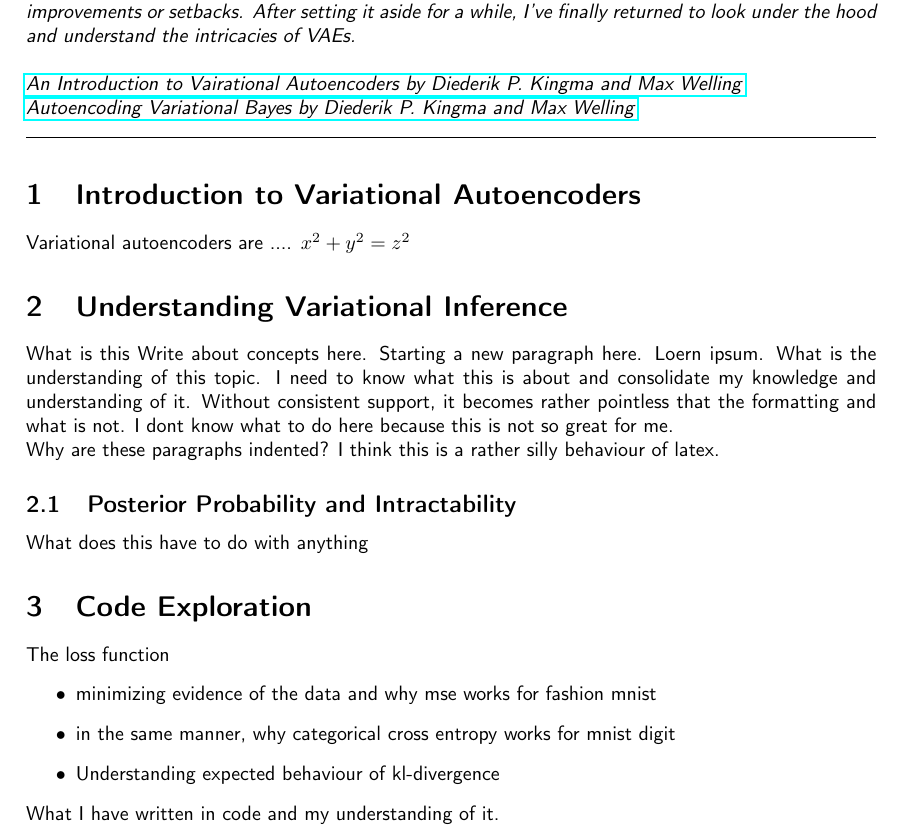
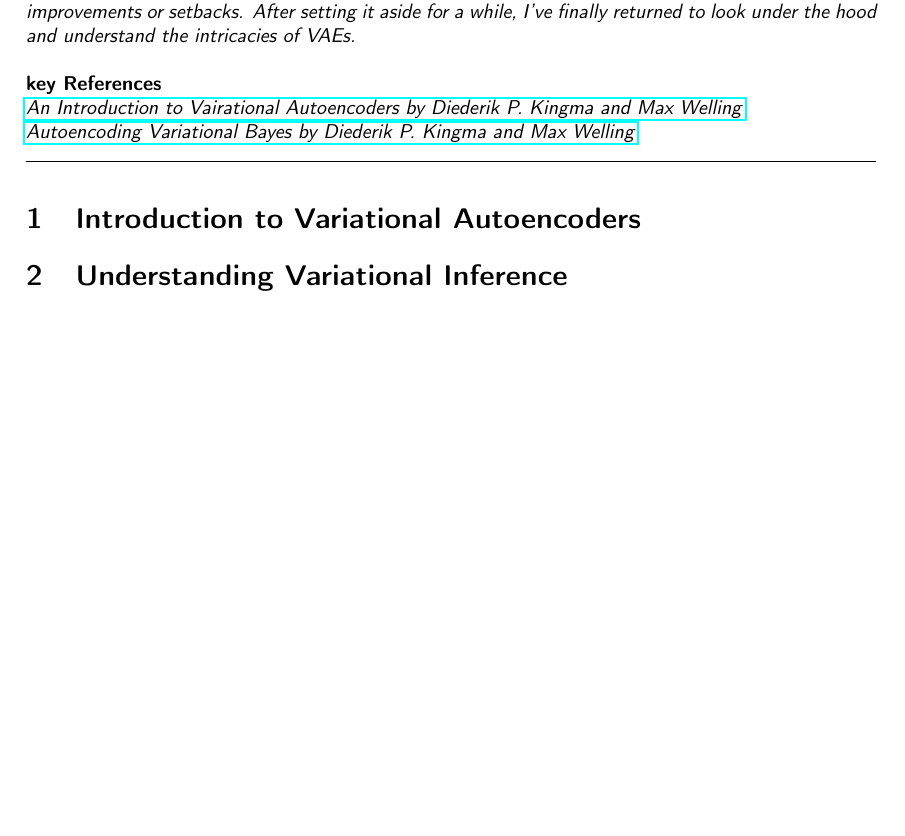
Before and after one commit to Iyeleon/ml_paper_notes, a LaTeX document (Deep Learning/Variational Autoencoder/01_vanilla_vae/vae.tex): part of the page, cut so that both start at the same text, the shorter picture padded with empty space. Compiled offline with pdfLaTeX.

Commit message:
clean tex file

```diff
--- a/Deep Learning/Variational Autoencoder/01_vanilla_vae/vae.tex
+++ b/Deep Learning/Variational Autoencoder/01_vanilla_vae/vae.tex
@@ -61,32 +61,14 @@ training, it became clear that I was out of my depth and uncertain about which c
 or setbacks. After setting it aside for a while, I've finally returned to look under the hood and
 understand the intricacies of VAEs.\\}
 
+\textbf{key References}\\
 \href{https://arxiv.org/pdf/1906.02691}{\textit{An Introduction to Vairational Autoencoders by Diederik P. Kingma and Max Welling}}\\
 \href{https://arxiv.org/pdf/1312.6114}{\textit{Autoencoding Variational Bayes by Diederik P. Kingma and Max Welling}}\\
 \rule{\linewidth}{0.5pt}
 \section{Introduction to Variational Autoencoders}
-Variational autoencoders are .... \(x^2 + y^2 = z^2\)
+
 
 \section{Understanding Variational Inference}
-What is this Write about concepts here.
-Starting a new paragraph here. Loern ipsum.
-What is the understanding of this topic.
-I need to know what this is about and consolidate my knowledge
-and understanding of it. Without consistent support, it becomes rather
-pointless that the formatting and what is not. I dont know what to do here because this
-is not so great for me.
 
 
-Why are these paragraphs indented? I think this is a rather silly behaviour of latex.
-
-\subsection{Posterior Probability and Intractability}
-What does this have to do with anything
-\section{Code Exploration}
-The loss function
-\begin{itemize}
-    \item minimizing evidence of the data and why mse works for fashion mnist
-    \item in the same manner, why categorical cross entropy works for mnist digit
-    \item Understanding expected behaviour of kl-divergence
-\end{itemize}
-What I have written in code and my understanding of it.
 \end{document}
```
